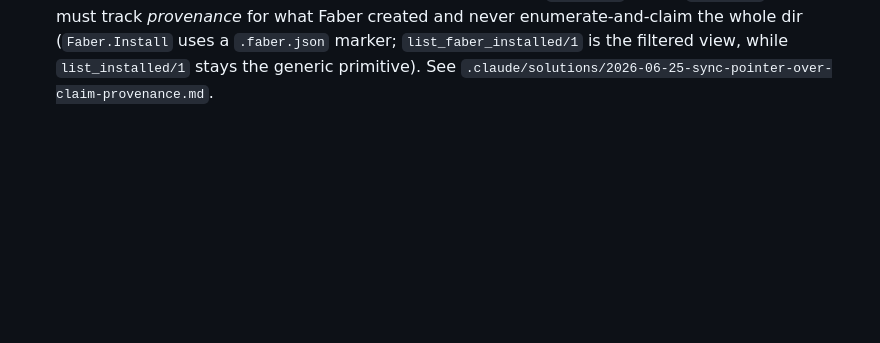
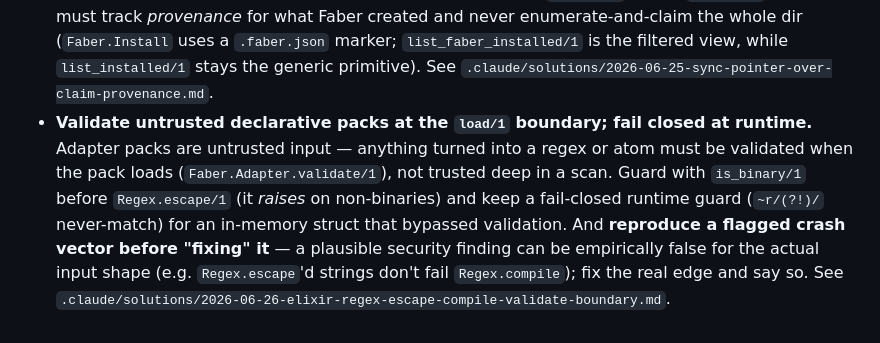
Before and after one commit to oliver-kriska/faber, a Markdown page: CLAUDE.md, the part around the change. Drawn GitHub-style; blank space fills up the shorter version.

Commit message:
docs(claude): add prevention rule — validate untrusted adapter packs at load boundary
Captures the regex/validate lesson from the faber-python security review as a
standing rule under "Generators & eval gates": validate untrusted packs at
Faber.Adapter.validate/1, guard is_binary/1 before Regex.escape/1, fail closed
at runtime (~r/(?!)/), and reproduce a flagged crash vector before fixing it.

Co-Authored-By: Claude Opus 4.8 (1M context) <noreply@anthropic.com>

```diff
--- a/CLAUDE.md
+++ b/CLAUDE.md
@@ -84,3 +84,12 @@ reference adapter source.
   (`Faber.Install` uses a `.faber.json` marker; `list_faber_installed/1` is the filtered view, while
   `list_installed/1` stays the generic primitive). See
   `.claude/solutions/2026-06-25-sync-pointer-over-claim-provenance.md`.
+- **Validate untrusted declarative packs at the `load/1` boundary; fail closed at runtime.** Adapter
+  packs are untrusted input — anything turned into a regex or atom must be validated when the pack
+  loads (`Faber.Adapter.validate/1`), not trusted deep in a scan. Guard with `is_binary/1` before
+  `Regex.escape/1` (it *raises* on non-binaries) and keep a fail-closed runtime guard
+  (`~r/(?!)/` never-match) for an in-memory struct that bypassed validation. And **reproduce a
+  flagged crash vector before "fixing" it** — a plausible security finding can be empirically false
+  for the actual input shape (e.g. `Regex.escape`'d strings don't fail `Regex.compile`); fix the
+  real edge and say so. See
+  `.claude/solutions/2026-06-26-elixir-regex-escape-compile-validate-boundary.md`.
```
